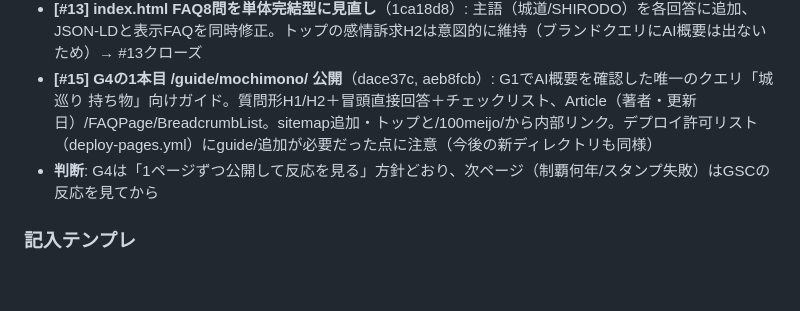
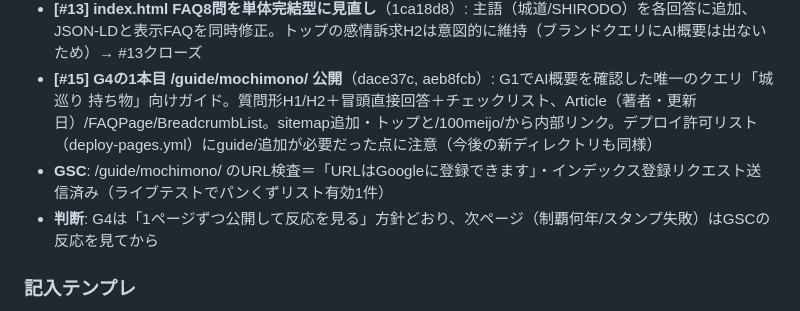
Before and after one commit to katsuhikosakata29-max/shirodo-lp, a Markdown page: docs/SEO_LOG.md, the part around the change. Rendered like a GitHub page; blank space fills up the shorter version.

Commit message:
docs: /guide/mochimono/ のGSCインデックス登録リクエスト送信を記録
Co-Authored-By: Claude Fable 5 <noreply@anthropic.com>

```diff
--- a/docs/SEO_LOG.md
+++ b/docs/SEO_LOG.md
@@ -46,6 +46,7 @@ Search Console > 検索パフォーマンス > 過去28日間。「平均掲載
 - **検証**: デプロイ後のリッチリザルトテスト＝パンくずリスト有効1件・エラーなし（FAQリッチリザルトは2023年にGoogle側で廃止のため表示対象外、構造化データ自体は正常）
 - **[#13] index.html FAQ8問を単体完結型に見直し**（1ca18d8）: 主語（城道/SHIRODO）を各回答に追加、JSON-LDと表示FAQを同時修正。トップの感情訴求H2は意図的に維持（ブランドクエリにAI概要は出ないため）→ #13クローズ
 - **[#15] G4の1本目 /guide/mochimono/ 公開**（dace37c, aeb8fcb）: G1でAI概要を確認した唯一のクエリ「城巡り 持ち物」向けガイド。質問形H1/H2＋冒頭直接回答＋チェックリスト、Article（著者・更新日）/FAQPage/BreadcrumbList。sitemap追加・トップと/100meijo/から内部リンク。デプロイ許可リスト（deploy-pages.yml）にguide/追加が必要だった点に注意（今後の新ディレクトリも同様）
+- **GSC**: /guide/mochimono/ のURL検査＝「URLはGoogleに登録できます」・インデックス登録リクエスト送信済み（ライブテストでパンくずリスト有効1件）
 - **判断**: G4は「1ページずつ公開して反応を見る」方針どおり、次ページ（制覇何年/スタンプ失敗）はGSCの反応を見てから
 
 ### 記入テンプレ
```
